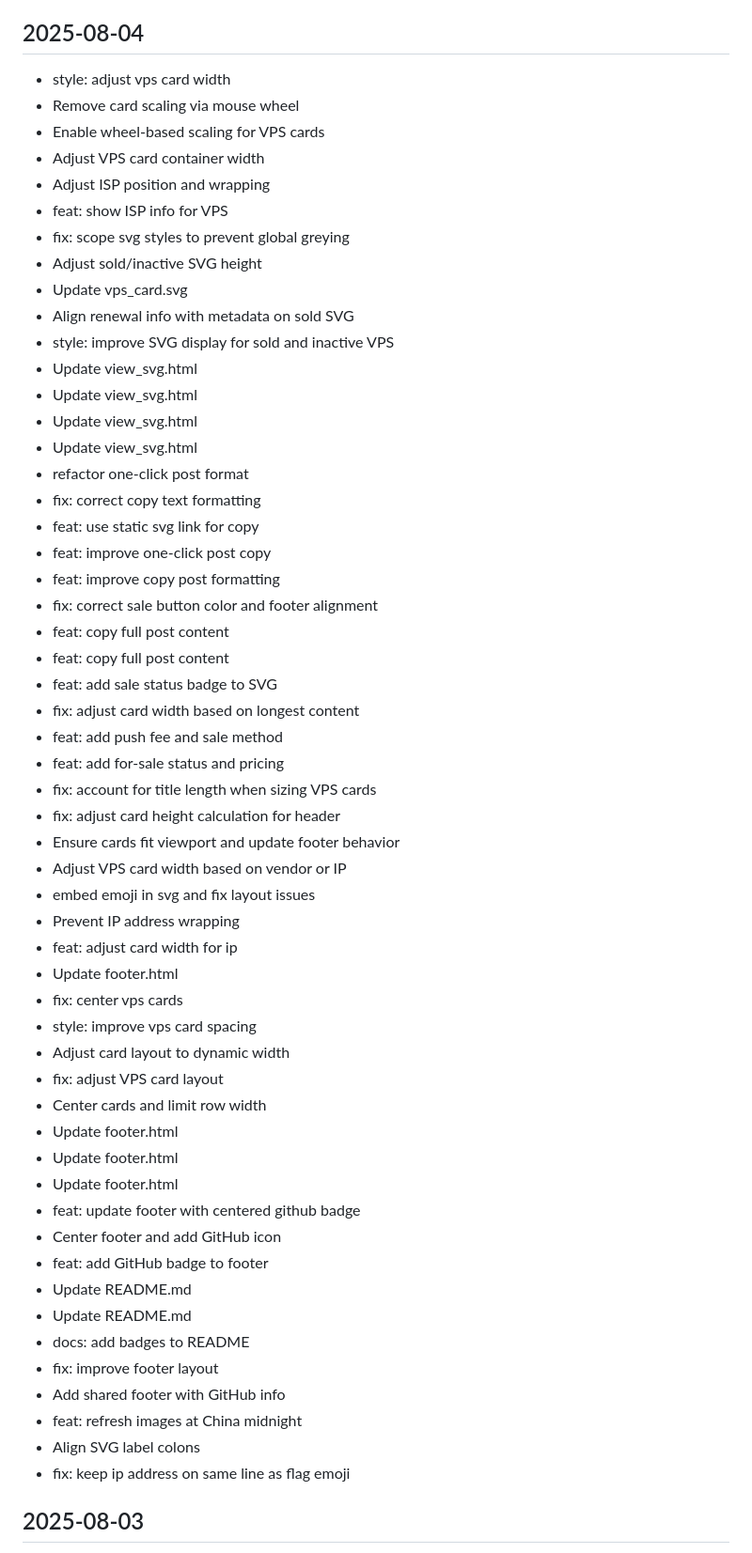
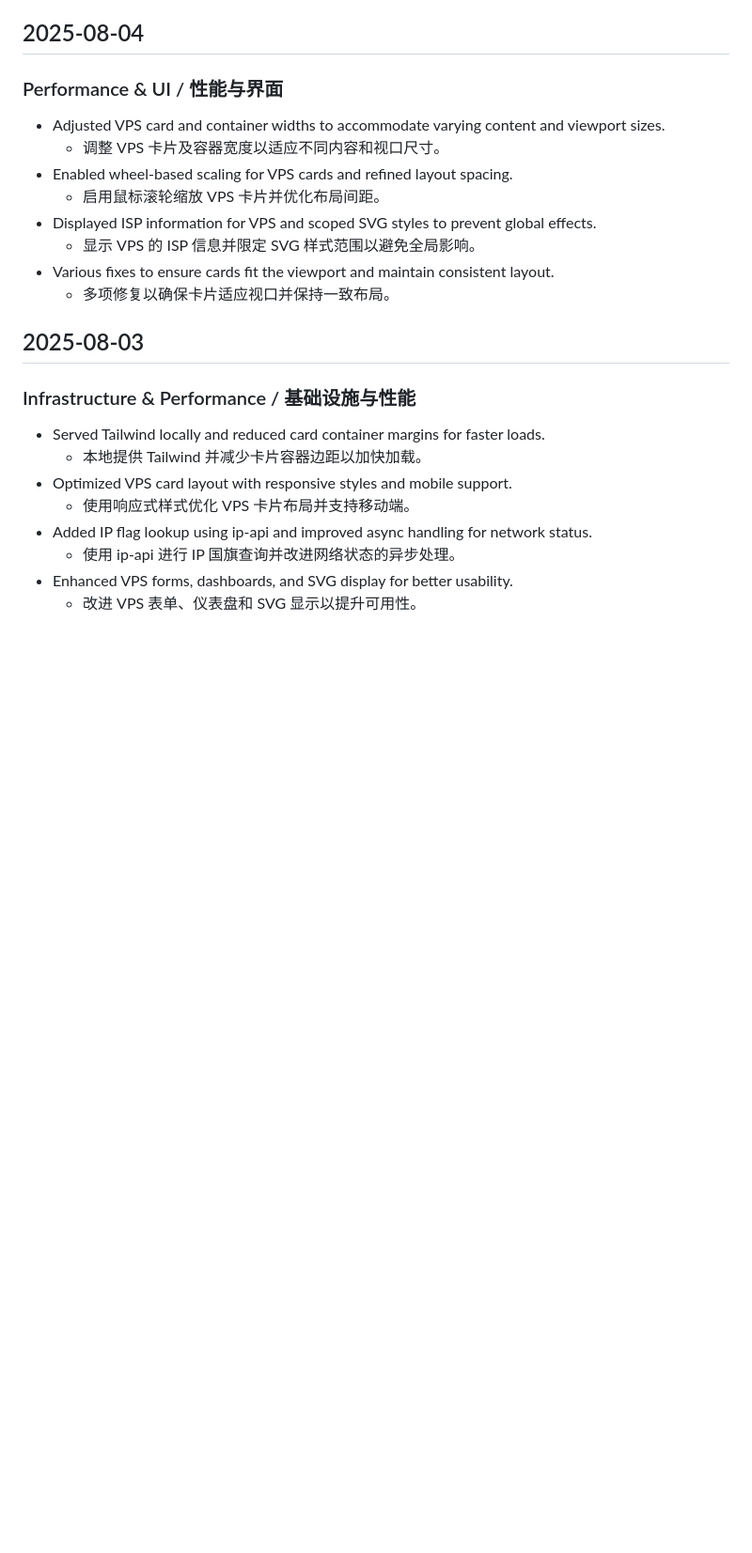
Before and after one commit to podcctv/vps-value-calculator, a Markdown page: CHANGELOG.md, the part around the change printed below. Shown: that part at 94% size. Rendered like a GitHub page; blank space fills up the shorter version.

Commit message:
docs: add bilingual changelog

```diff
--- a/CHANGELOG.md
+++ b/CHANGELOG.md
@@ -29,60 +44,23 @@
 
 ## 2025-08-04
-
-- style: adjust vps card width
-- Remove card scaling via mouse wheel
-- Enable wheel-based scaling for VPS cards
-- Adjust VPS card container width
-- Adjust ISP position and wrapping
-- feat: show ISP info for VPS
-- fix: scope svg styles to prevent global greying
-- Adjust sold/inactive SVG height
-- Update vps_card.svg
-- Align renewal info with metadata on sold SVG
-- style: improve SVG display for sold and inactive VPS
-- Update view_svg.html
-- Update view_svg.html
-- Update view_svg.html
-- Update view_svg.html
-- refactor one-click post format
-- fix: correct copy text formatting
-- feat: use static svg link for copy
-- feat: improve one-click post copy
-- feat: improve copy post formatting
-- fix: correct sale button color and footer alignment
-- feat: copy full post content
-- feat: copy full post content
-- feat: add sale status badge to SVG
-- fix: adjust card width based on longest content
-- feat: add push fee and sale method
-- feat: add for-sale status and pricing
-- fix: account for title length when sizing VPS cards
-- fix: adjust card height calculation for header
-- Ensure cards fit viewport and update footer behavior
-- Adjust VPS card width based on vendor or IP
-- embed emoji in svg and fix layout issues
-- Prevent IP address wrapping
-- feat: adjust card width for ip
-- Update footer.html
-- fix: center vps cards
-- style: improve vps card spacing
-- Adjust card layout to dynamic width
-- fix: adjust VPS card layout
-- Center cards and limit row width
-- Update footer.html
-- Update footer.html
-- Update footer.html
-- feat: update footer with centered github badge
-- Center footer and add GitHub icon
-- feat: add GitHub badge to footer
-- Update README.md
-- Update README.md
-- docs: add badges to README
-- fix: improve footer layout
-- Add shared footer with GitHub info
-- feat: refresh images at China midnight
-- Align SVG label colons
-- fix: keep ip address on same line as flag emoji
+### Performance & UI / 性能与界面
+- Adjusted VPS card and container widths to accommodate varying content and viewport sizes.
+  - 调整 VPS 卡片及容器宽度以适应不同内容和视口尺寸。
+- Enabled wheel-based scaling for VPS cards and refined layout spacing.
+  - 启用鼠标滚轮缩放 VPS 卡片并优化布局间距。
+- Displayed ISP information for VPS and scoped SVG styles to prevent global effects.
+  - 显示 VPS 的 ISP 信息并限定 SVG 样式范围以避免全局影响。
+- Various fixes to ensure cards fit the viewport and maintain consistent layout.
+  - 多项修复以确保卡片适应视口并保持一致布局。
 
 ## 2025-08-03
+### Infrastructure & Performance / 基础设施与性能
+- Served Tailwind locally and reduced card container margins for faster loads.
+  - 本地提供 Tailwind 并减少卡片容器边距以加快加载。
+- Optimized VPS card layout with responsive styles and mobile support.
+  - 使用响应式样式优化 VPS 卡片布局并支持移动端。
+- Added IP flag lookup using ip-api and improved async handling for network status.
+  - 使用 ip-api 进行 IP 国旗查询并改进网络状态的异步处理。
+- Enhanced VPS forms, dashboards, and SVG display for better usability.
+  - 改进 VPS 表单、仪表盘和 SVG 显示以提升可用性。
 
```
Also changed, not shown: other parts of CHANGELOG.md (+34 -101 lines).
